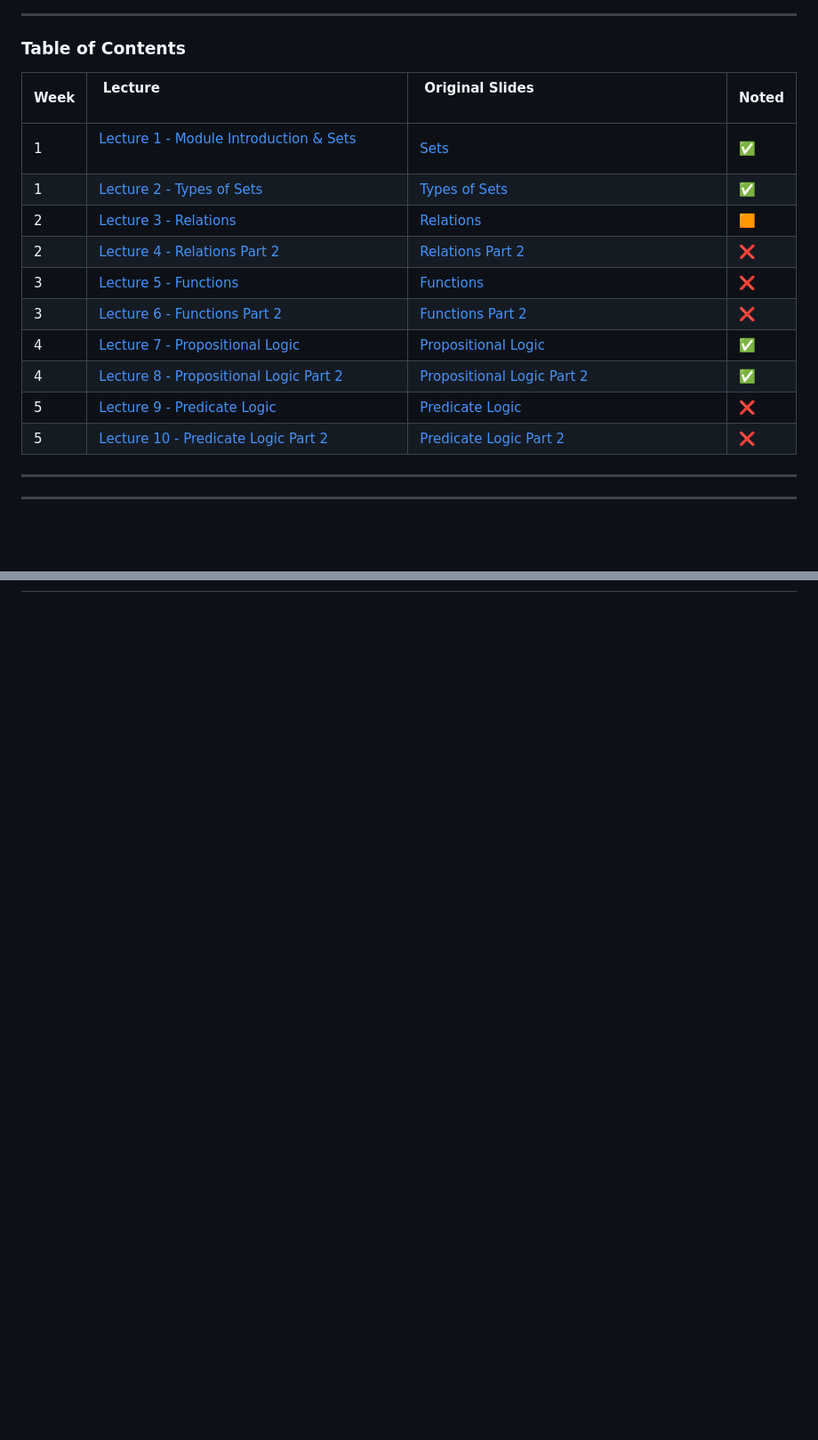
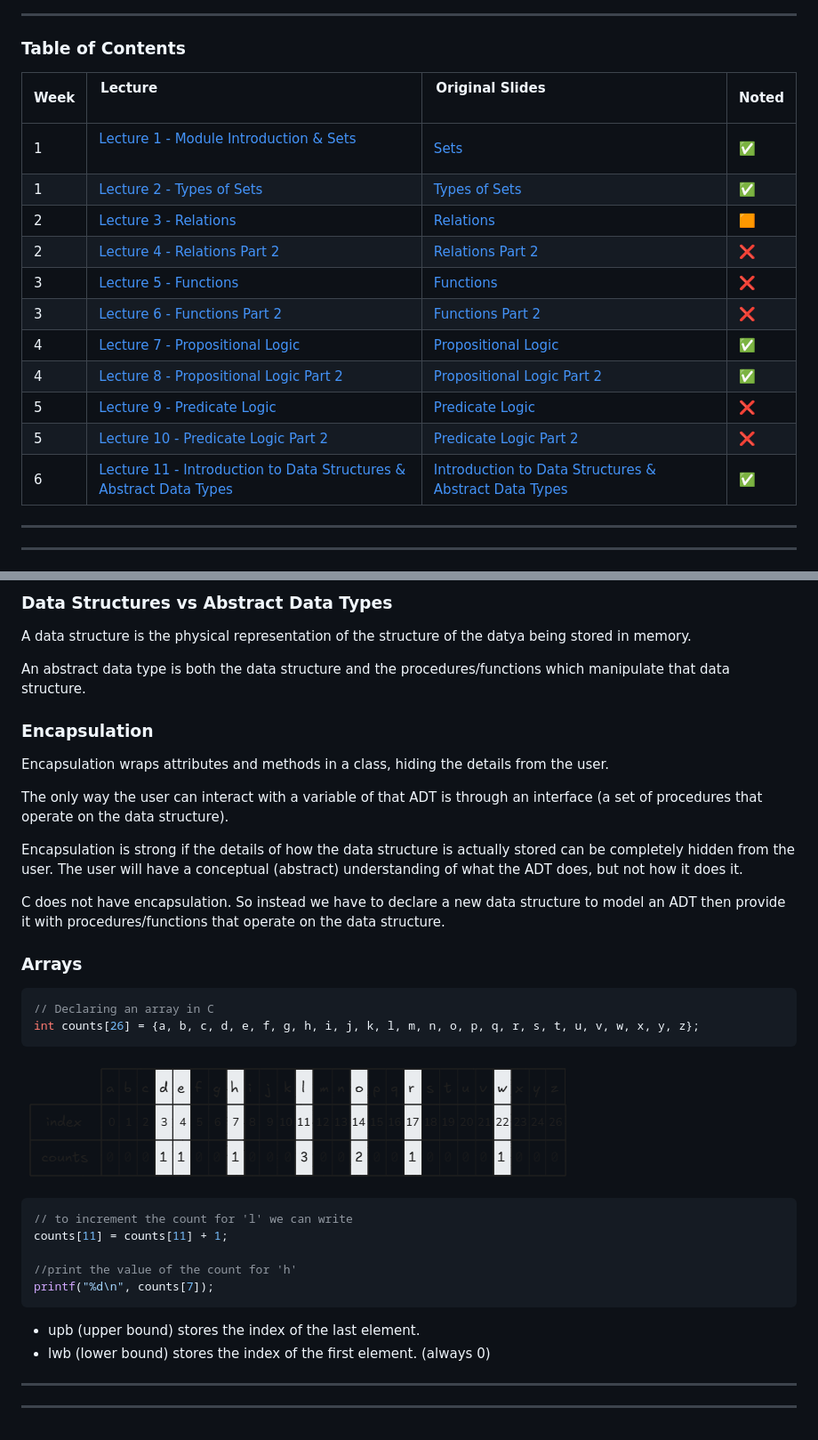
Before and after one commit to cuustard/uni, a Markdown page: SCC.121.md, 2 parts joined by grey strips. Shown: that part at 89% size. Rendered like a GitHub page; pictures changed too: images/alphabetTable.png (added); blank space fills up the shorter version.

````diff
--- a/SCC.121.md
+++ b/SCC.121.md
@@ -39,18 +39,19 @@ Assessed with Exams and Coursework:
 
 ### Table of Contents
 
-| Week  | Lecture                                                                           | Original Slides                                                                | Noted  |
-| ----- | --------------------------------------------------------------------------------- | ------------------------------------------------------------------------------ | ------ |
-| 1     | [Lecture 1 - Module Introduction & Sets](#lecture-1---sets)                       | [Sets](/SCC.121.slides/b.setsPartOne.pdf)                                      | ✅     |
-| 1     | [Lecture 2 - Types of Sets](#lecture-2---types-of-sets)                           | [Types of Sets](/SCC.121.slides/c.setsPartTwo.pdf)                             | ✅     |
-| 2     | [Lecture 3 - Relations](#lecture-3---relations)                                   | [Relations](/SCC.121.slides/d.relationsPartOne.pdf)                            | 🟧     |
-| 2     | [Lecture 4 - Relations Part 2](#lecture-4---relations-part-2)                     | [Relations Part 2](/SCC.121.slides/e.relationsPartTwo.pdf)                     | ❌     |
-| 3     | [Lecture 5 - Functions](#lecture-5---functions)                                   | [Functions](/SCC.121.slides/f.functions.pdf)                                   | ❌     |
-| 3     | [Lecture 6 - Functions Part 2](#lecture-6---functions-part-2)                     | [Functions Part 2](/SCC.121.slides/g.functionsPartTwo.pdf)                     | ❌     |
-| 4     | [Lecture 7 - Propositional Logic](#lecture-7---propositional-logic)               | [Propositional Logic](/SCC.121.slides/h.propositionalLogic.pdf)                | ✅     |
-| 4     | [Lecture 8 - Propositional Logic Part 2](#lecture-8---propositional-logic-part-2) | [Propositional Logic Part 2](/SCC.121.slides/i.propositionalLogicPartTwo.pdf)  | ✅     |
-| 5     | [Lecture 9 - Predicate Logic](#lecture-9---predicate-logic)                       | [Predicate Logic](/SCC.121.slides/j.predicateLogic.pdf)                        | ❌     |
-| 5     | [Lecture 10 - Predicate Logic Part 2](#lecture-10---predicate-logic-part-2)       | [Predicate Logic Part 2](/SCC.121.slides/k.predicateLogicPartTwo.pdf)          | ❌     |
+| Week  | Lecture                                                                                                                             | Original Slides                                                                                          | Noted  |
+| ----- | ----------------------------------------------------------------------------------------------------------------------------------- | -------------------------------------------------------------------------------------------------------- | ------ |
+| 1     | [Lecture 1 - Module Introduction & Sets](#lecture-1---sets)                                                                         | [Sets](/SCC.121.slides/b.setsPartOne.pdf)                                                                | ✅     |
+| 1     | [Lecture 2 - Types of Sets](#lecture-2---types-of-sets)                                                                             | [Types of Sets](/SCC.121.slides/c.setsPartTwo.pdf)                                                       | ✅     |
+| 2     | [Lecture 3 - Relations](#lecture-3---relations)                                                                                     | [Relations](/SCC.121.slides/d.relationsPartOne.pdf)                                                      | 🟧     |
+| 2     | [Lecture 4 - Relations Part 2](#lecture-4---relations-part-2)                                                                       | [Relations Part 2](/SCC.121.slides/e.relationsPartTwo.pdf)                                               | ❌     |
+| 3     | [Lecture 5 - Functions](#lecture-5---functions)                                                                                     | [Functions](/SCC.121.slides/f.functions.pdf)                                                             | ❌     |
+| 3     | [Lecture 6 - Functions Part 2](#lecture-6---functions-part-2)                                                                       | [Functions Part 2](/SCC.121.slides/g.functionsPartTwo.pdf)                                               | ❌     |
+| 4     | [Lecture 7 - Propositional Logic](#lecture-7---propositional-logic)                                                                 | [Propositional Logic](/SCC.121.slides/h.propositionalLogic.pdf)                                          | ✅     |
+| 4     | [Lecture 8 - Propositional Logic Part 2](#lecture-8---propositional-logic-part-2)                                                   | [Propositional Logic Part 2](/SCC.121.slides/i.propositionalLogicPartTwo.pdf)                            | ✅     |
+| 5     | [Lecture 9 - Predicate Logic](#lecture-9---predicate-logic)                                                                         | [Predicate Logic](/SCC.121.slides/j.predicateLogic.pdf)                                                  | ❌     |
+| 5     | [Lecture 10 - Predicate Logic Part 2](#lecture-10---predicate-logic-part-2)                                                         | [Predicate Logic Part 2](/SCC.121.slides/k.predicateLogicPartTwo.pdf)                                    | ❌     |
+| 6     | [Lecture 11 - Introduction to Data Structures & Abstract Data Types](#lecture-11---introduction-to-data-types--abstract-data-types) | [Introduction to Data Structures & Abstract Data Types](/SCC.121.slides/l.introDataStructuresAndADT.pdf) | ✅     |
 
 ---
 
@@ -449,0 +469,39 @@ The rules:
+### Data Structures vs Abstract Data Types
+
+A data structure is the physical representation of the structure of the datya being stored in memory.
+
+An abstract data type is both the data structure and the procedures/functions which manipulate that data structure.
+
+### Encapsulation
+
+Encapsulation wraps attributes and methods in a class, hiding the details from the user.
+
+The only way the user can interact with a variable of that ADT is through an interface (a set of procedures that operate on the data structure).
+
+Encapsulation is strong if the details of how the data structure is actually stored can be completely hidden from the user. The user will have a conceptual (abstract) understanding of what the ADT does, but not how it does it.
+
+C does not have encapsulation. So instead we have to declare a new data structure to model an ADT then provide it with procedures/functions that operate on the data structure.
+
+### Arrays
+
+```C
+// Declaring an array in C
+int counts[26] = {a, b, c, d, e, f, g, h, i, j, k, l, m, n, o, p, q, r, s, t, u, v, w, x, y, z};
+```
+
+![Array Table](images/alphabetTable.png)
+
+```C
+// to increment the count for 'l' we can write
+counts[11] = counts[11] + 1;
+
+//print the value of the count for 'h'
+printf("%d\n", counts[7]);
+```
+
+- upb (upper bound) stores the index of the last element.
+- lwb (lower bound) stores the index of the first element. (always 0)
+
+---
+
+---
````
Also changed, not shown: other parts of SCC.121.md (+31 -13 lines), images/queueEvolution.png (added), 1 other file.
